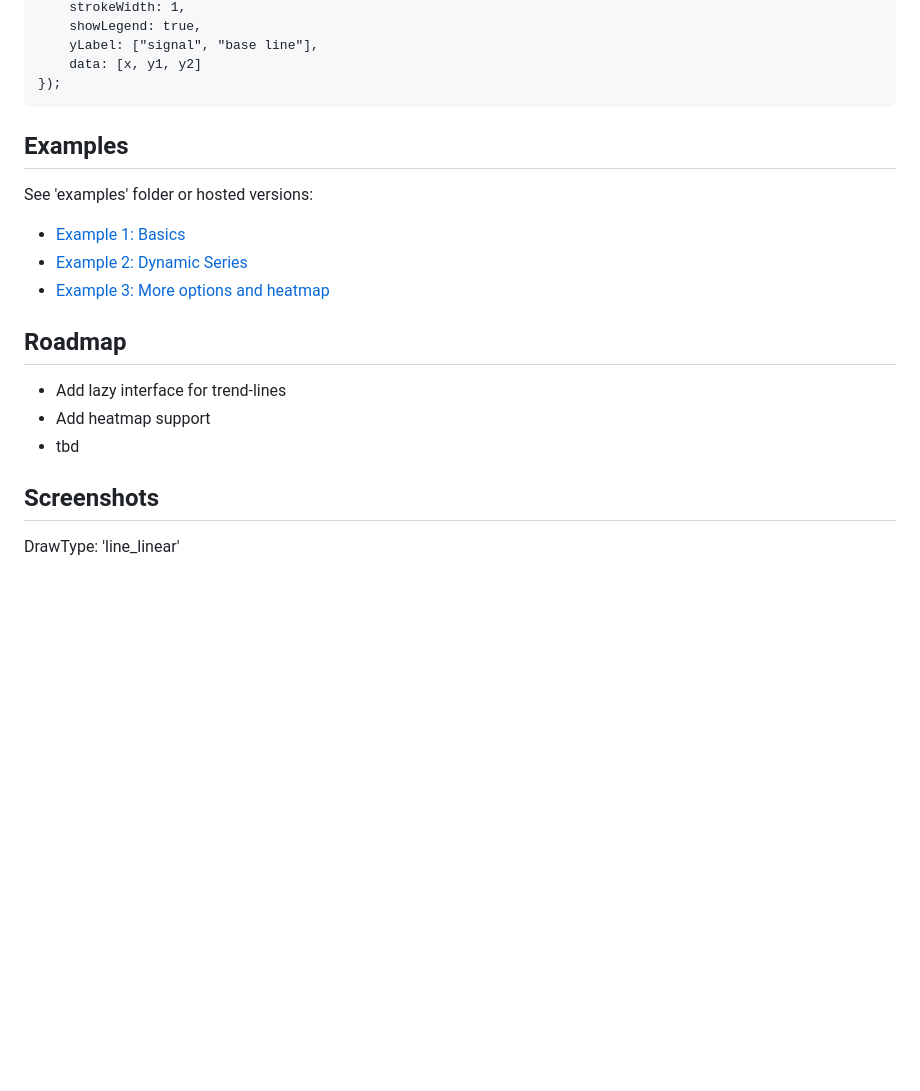
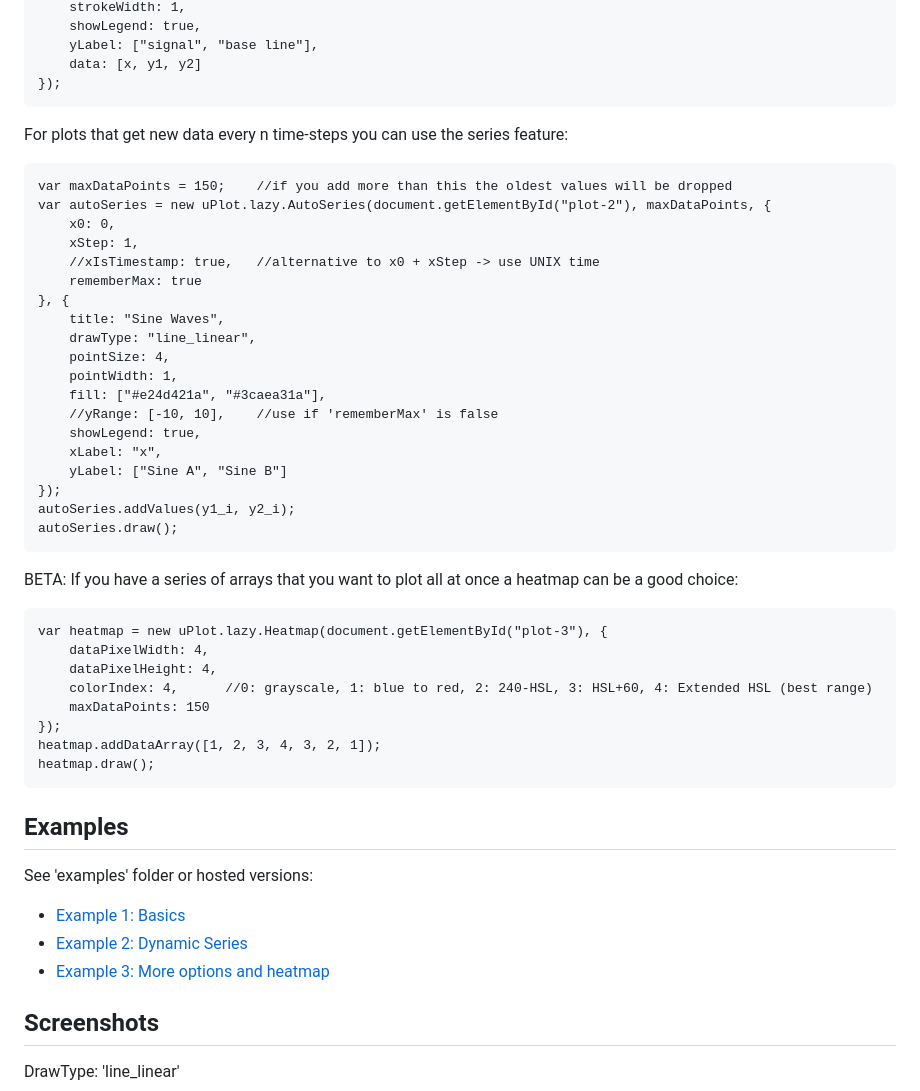
Before and after one commit to bytemind-de/uPlot-lazy-interface, a Markdown page: README.md, the part around the change printed below. GitHub-like rendering; blank space fills up the shorter version.

````diff
--- a/README.md
+++ b/README.md
@@ -49,6 +49,40 @@ var plot = uPlot.lazy.plot({
 });
 ```
 
+For plots that get new data every n time-steps you can use the series feature:
+```
+var maxDataPoints = 150;	//if you add more than this the oldest values will be dropped
+var autoSeries = new uPlot.lazy.AutoSeries(document.getElementById("plot-2"), maxDataPoints, {
+	x0: 0,
+	xStep: 1,
+	//xIsTimestamp: true,	//alternative to x0 + xStep -> use UNIX time
+	rememberMax: true
+}, {
+	title: "Sine Waves",
+	drawType: "line_linear",
+	pointSize: 4,
+	pointWidth: 1,
+	fill: ["#e24d421a", "#3caea31a"],
+	//yRange: [-10, 10],	//use if 'rememberMax' is false
+	showLegend: true,
+	xLabel: "x",
+	yLabel: ["Sine A", "Sine B"]
+});
+autoSeries.addValues(y1_i, y2_i);
+autoSeries.draw();
+```
+
+BETA: If you have a series of arrays that you want to plot all at once a heatmap can be a good choice:
+```
+var heatmap = new uPlot.lazy.Heatmap(document.getElementById("plot-3"), {
+	dataPixelWidth: 4,
+	dataPixelHeight: 4,
+	colorIndex: 4,		//0: grayscale, 1: blue to red, 2: 240-HSL, 3: HSL+60, 4: Extended HSL (best range)
+	maxDataPoints: 150
+});
+heatmap.addDataArray([1, 2, 3, 4, 3, 2, 1]);
+heatmap.draw();
+```
 
 ## Examples
 
@@ -56,12 +90,6 @@ See 'examples' folder or hosted versions:
 * [Example 1: Basics](https://byteteilchen.de/uplot-lazy/index.html)
 * [Example 2: Dynamic Series](https://byteteilchen.de/uplot-lazy/index2.html)
 * [Example 3: More options and heatmap](https://byteteilchen.de/uplot-lazy/index3.html)
-
-## Roadmap
-
-* Add lazy interface for trend-lines
-* Add heatmap support
-* tbd
 
 ## Screenshots
 
````
Also changed, not shown: other parts of README.md (+58 -0 lines), screenshots/heatmap.png (added).
